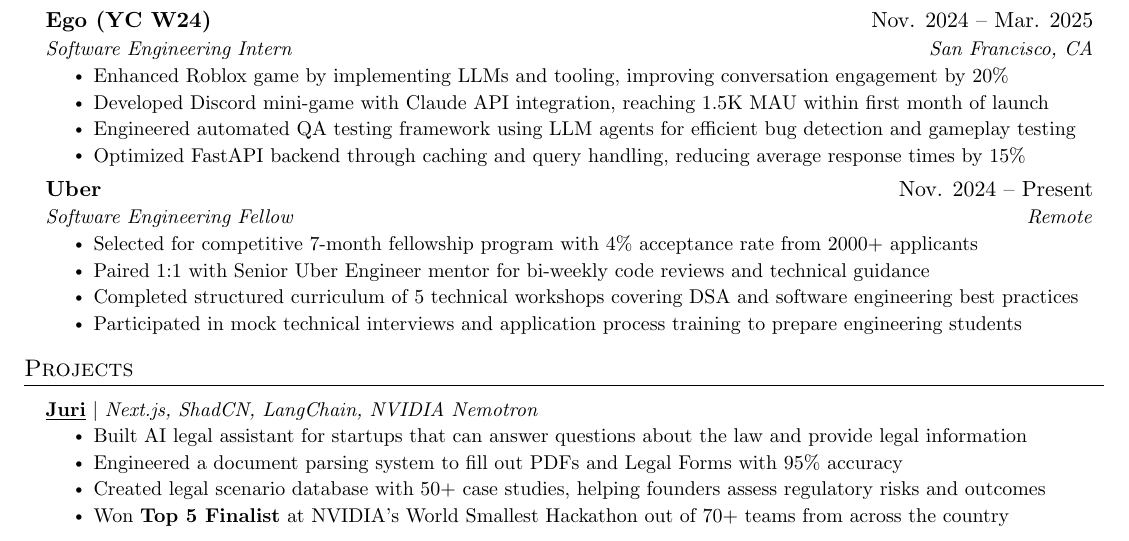
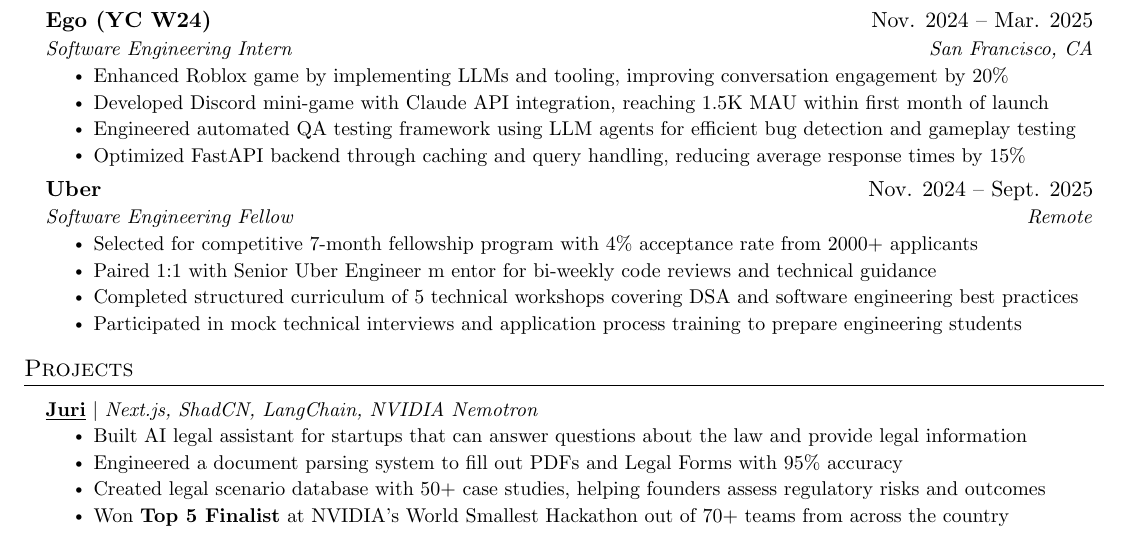
Before and after one commit to n8thantran/resume, a LaTeX document (main.tex): part of the page, cut so that both start at the same text. Compiled offline with pdfLaTeX.

Commit message:
uber done :(

```diff
--- a/main.tex
+++ b/main.tex
@@ -160,11 +160,11 @@
   \resumeItemListEnd
 
 \resumeSubheading
-  {Uber}{Nov. 2024 -- Present}
+  {Uber}{Nov. 2024 -- Sept. 2025}
   {Software Engineering Fellow}{Remote}
   \resumeItemListStart
     \resumeItem{Selected for competitive 7-month fellowship program with 4\% acceptance rate from 2000+ applicants}
-    \resumeItem{Paired 1:1 with Senior Uber Engineer mentor for bi-weekly code reviews and technical guidance}
+    \resumeItem{Paired 1:1 with Senior Uber Engineer m  entor for bi-weekly code reviews and technical guidance}
     \resumeItem{Completed structured curriculum of 5 technical workshops covering DSA and software engineering best practices}
     \resumeItem{Participated in mock technical interviews and application process training to prepare engineering students}
   \resumeItemListEnd
```
Also changed, not shown: main.pdf.
